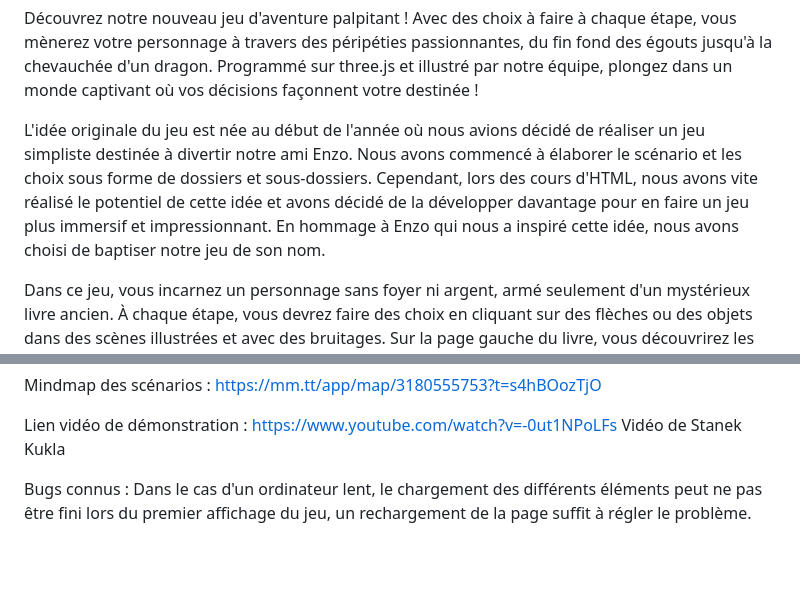
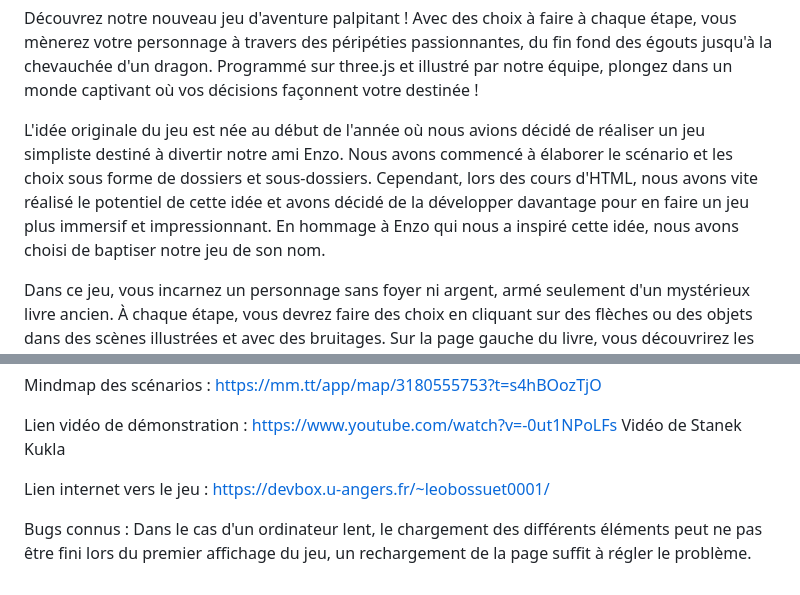
Before and after one commit to HippolyteKukla/Enzos-Adventures, a Markdown page: README.md, 2 parts joined by grey strips. Drawn GitHub-style; blank space fills up the shorter version.

```diff
--- a/README.md
+++ b/README.md
@@ -3,7 +3,7 @@
 
   Découvrez notre nouveau jeu d'aventure palpitant ! Avec des choix à faire à chaque étape, vous mènerez votre personnage à travers des péripéties passionnantes, du fin fond des égouts jusqu'à la chevauchée d'un dragon. Programmé sur three.js et illustré par notre équipe, plongez dans un monde captivant où vos décisions façonnent votre destinée !
 
-  L'idée originale du jeu est née au début de l'année où nous avions décidé de réaliser un jeu simpliste destinée à divertir notre ami Enzo. Nous avons commencé à élaborer le scénario et les choix sous forme de dossiers et sous-dossiers. Cependant, lors des cours d'HTML, nous avons vite réalisé le potentiel de cette idée et avons décidé de la développer davantage pour en faire un jeu plus immersif et impressionnant. En hommage à Enzo qui nous a inspiré cette idée, nous avons choisi de baptiser notre jeu de son nom.
+  L'idée originale du jeu est née au début de l'année où nous avions décidé de réaliser un jeu simpliste destiné à divertir notre ami Enzo. Nous avons commencé à élaborer le scénario et les choix sous forme de dossiers et sous-dossiers. Cependant, lors des cours d'HTML, nous avons vite réalisé le potentiel de cette idée et avons décidé de la développer davantage pour en faire un jeu plus immersif et impressionnant. En hommage à Enzo qui nous a inspiré cette idée, nous avons choisi de baptiser notre jeu de son nom.
 
   Dans ce jeu, vous incarnez un personnage sans foyer ni argent, armé seulement d'un mystérieux livre ancien. À chaque étape, vous devrez faire des choix en cliquant sur des flèches ou des objets dans des scènes illustrées et avec des bruitages. Sur la page gauche du livre, vous découvrirez les conséquences de vos actions et les choix proposés, tandis que sur la page de droite, vous verrez les fins débloquées grâce aux tampons de fin et celles qui restent à découvrir. Attention, la flèche rouge en bas du livre vous permet de revenir en arrière, mais altérer le cours du temps peut avoir des conséquences ! En effet, si votre personnage tombe malade à un moment donné, même en remontant le temps, il restera malade.
 
@@ -31,6 +31,9 @@ Lien vidéo de démonstration :
 https://www.youtube.com/watch?v=-0ut1NPoLFs
 Vidéo de Stanek Kukla
 
+Lien internet vers le jeu :
+https://devbox.u-angers.fr/~leobossuet0001/
+
 
 Bugs connus :
 Dans le cas d'un ordinateur lent, le chargement des différents éléments peut ne pas être fini lors du premier affichage du jeu, un rechargement de la page suffit à régler le problème.
```
